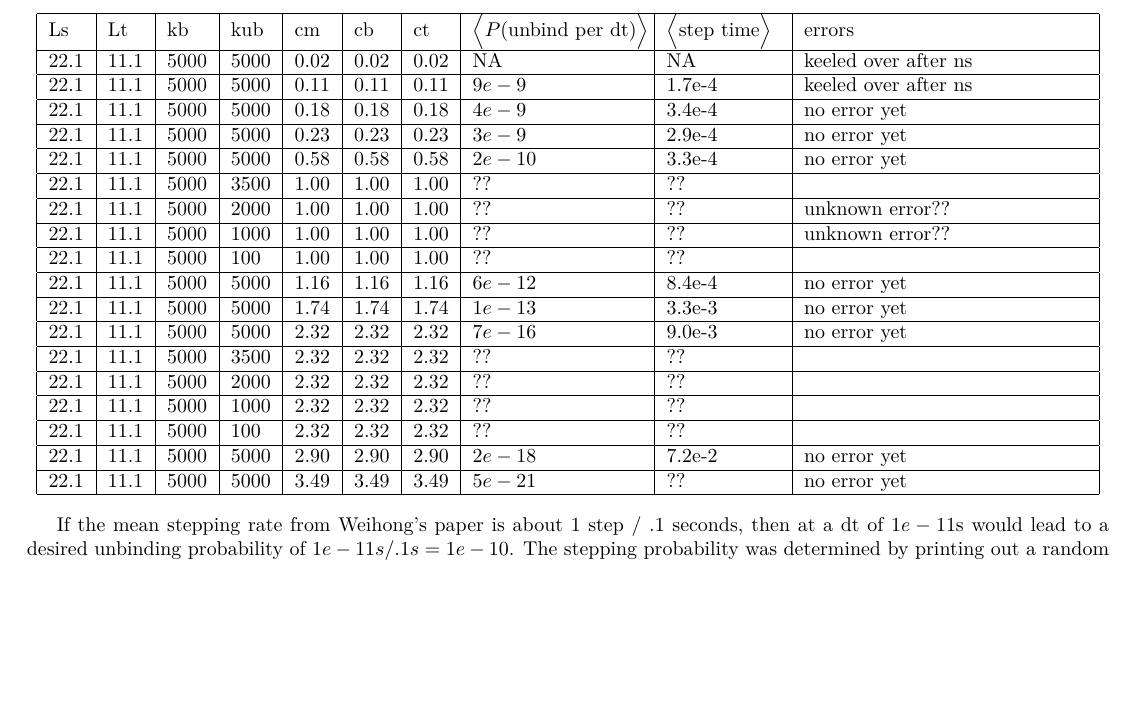
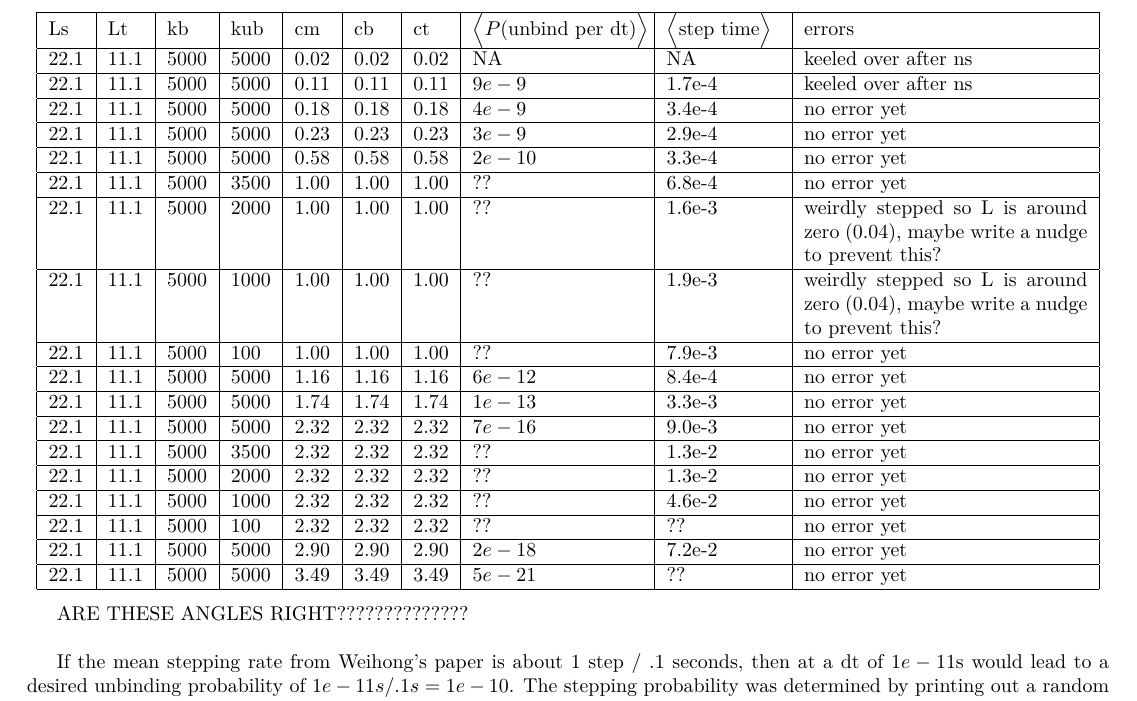
Before and after one commit to elliotc12/dynein_walk, a LaTeX thesis (thesis_stuff/thesis_stuff.tex): part of page 14 of 19, cut so that both start at the same text, the shorter picture padded with empty space. Compiled offline with XeLaTeX; a missing font is replaced by an installed copy or a similar font.

Commit message:
Add in new parameters from hunt

```diff
--- a/thesis_stuff/thesis_stuff.tex
+++ b/thesis_stuff/thesis_stuff.tex
@@ -754,26 +754,28 @@ Lots of different manual simulations and their outcomes.
   \begin{tabular}{| l | l | l | l | l | l | l | p{3cm} | p{2cm} | p{5cm} |}
     \hline
     Ls & Lt & kb & kub & cm & cb & ct & $\Big<P(\mbox{unbind per dt})\Big>$ & $\Big<\mbox{step time}\Big>$ & errors\\\hline
-    22.1 & 11.1 & 5000 & 5000 & 0.02 & 0.02 & 0.02 & NA      & NA     & keeled over after ns \\\hline
+    22.1 & 11.1 & 5000 & 5000 & 0.02 & 0.02 & 0.02 & NA      & NA     & keeled over after ns\\\hline
     22.1 & 11.1 & 5000 & 5000 & 0.11 & 0.11 & 0.11 & $9e-9 $ & 1.7e-4 & keeled over after ns\\\hline
     22.1 & 11.1 & 5000 & 5000 & 0.18 & 0.18 & 0.18 & $4e-9 $ & 3.4e-4 & no error yet\\\hline
     22.1 & 11.1 & 5000 & 5000 & 0.23 & 0.23 & 0.23 & $3e-9 $ & 2.9e-4 & no error yet\\\hline
     22.1 & 11.1 & 5000 & 5000 & 0.58 & 0.58 & 0.58 & $2e-10$ & 3.3e-4 & no error yet\\\hline
-    22.1 & 11.1 & 5000 & 3500 & 1.00 & 1.00 & 1.00 & ?? & ?? & \\\hline
-    22.1 & 11.1 & 5000 & 2000 & 1.00 & 1.00 & 1.00 & ?? & ?? & unknown error??\\\hline
-    22.1 & 11.1 & 5000 & 1000 & 1.00 & 1.00 & 1.00 & ?? & ?? & unknown error??\\\hline
-    22.1 & 11.1 & 5000 &  100 & 1.00 & 1.00 & 1.00 & ?? & ?? & \\\hline
+    22.1 & 11.1 & 5000 & 3500 & 1.00 & 1.00 & 1.00 & ?? & 6.8e-4 & no error yet\\\hline
+    22.1 & 11.1 & 5000 & 2000 & 1.00 & 1.00 & 1.00 & ?? & 1.6e-3 & weirdly stepped so L is around zero (0.04), maybe write a nudge to prevent this?\\\hline
+    22.1 & 11.1 & 5000 & 1000 & 1.00 & 1.00 & 1.00 & ?? & 1.9e-3 & weirdly stepped so L is around zero (0.04), maybe write a nudge to prevent this?\\\hline
+    22.1 & 11.1 & 5000 &  100 & 1.00 & 1.00 & 1.00 & ?? & 7.9e-3 & no error yet\\\hline
     22.1 & 11.1 & 5000 & 5000 & 1.16 & 1.16 & 1.16 & $6e-12$ & 8.4e-4 & no error yet\\\hline
     22.1 & 11.1 & 5000 & 5000 & 1.74 & 1.74 & 1.74 & $1e-13$ & 3.3e-3 & no error yet\\\hline
     22.1 & 11.1 & 5000 & 5000 & 2.32 & 2.32 & 2.32 & $7e-16$ & 9.0e-3 & no error yet\\\hline
-    22.1 & 11.1 & 5000 & 3500 & 2.32 & 2.32 & 2.32 & ?? & ?? & \\\hline
-    22.1 & 11.1 & 5000 & 2000 & 2.32 & 2.32 & 2.32 & ?? & ?? & \\\hline
-    22.1 & 11.1 & 5000 & 1000 & 2.32 & 2.32 & 2.32 & ?? & ?? & \\\hline
-    22.1 & 11.1 & 5000 &  100 & 2.32 & 2.32 & 2.32 & ?? & ?? & \\\hline
+    22.1 & 11.1 & 5000 & 3500 & 2.32 & 2.32 & 2.32 & ?? & 1.3e-2 & no error yet\\\hline
+    22.1 & 11.1 & 5000 & 2000 & 2.32 & 2.32 & 2.32 & ?? & 1.3e-2 & no error yet\\\hline
+    22.1 & 11.1 & 5000 & 1000 & 2.32 & 2.32 & 2.32 & ?? & 4.6e-2 & no error yet\\\hline
+    22.1 & 11.1 & 5000 &  100 & 2.32 & 2.32 & 2.32 & ?? & ?? & no error yet\\\hline
     22.1 & 11.1 & 5000 & 5000 & 2.90 & 2.90 & 2.90 & $2e-18$ & 7.2e-2 & no error yet\\\hline
     22.1 & 11.1 & 5000 & 5000 & 3.49 & 3.49 & 3.49 & $5e-21$ & ?? & no error yet\\\hline
   \end{tabular}
 \end{center}
+
+ARE THESE ANGLES RIGHT??????????????\\
 
 If the mean stepping rate from Weihong's paper is about 1 step / .1 seconds, then at a dt of $1e-11$s would lead to a desired unbinding
 probability of $1e-11s/.1s = 1e-10$. The stepping probability was determined by printing out a random subset of unbinding probabilities
```
